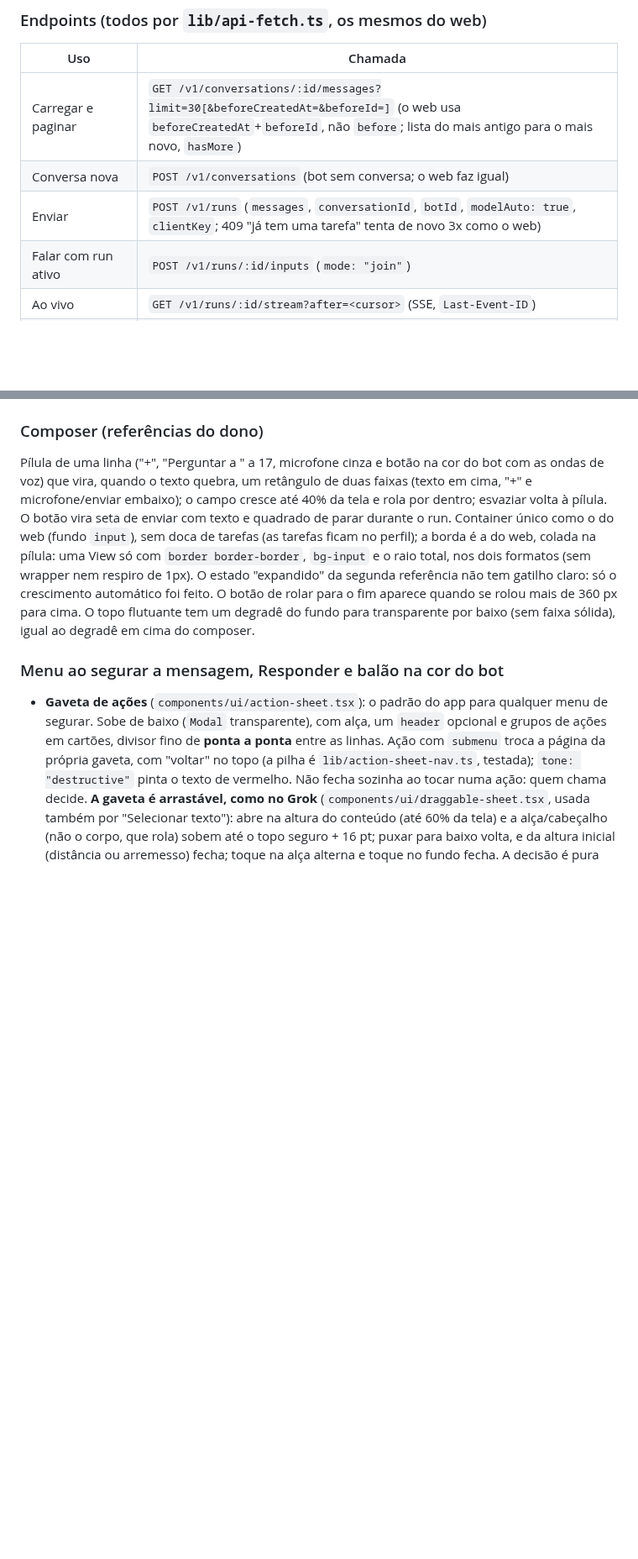
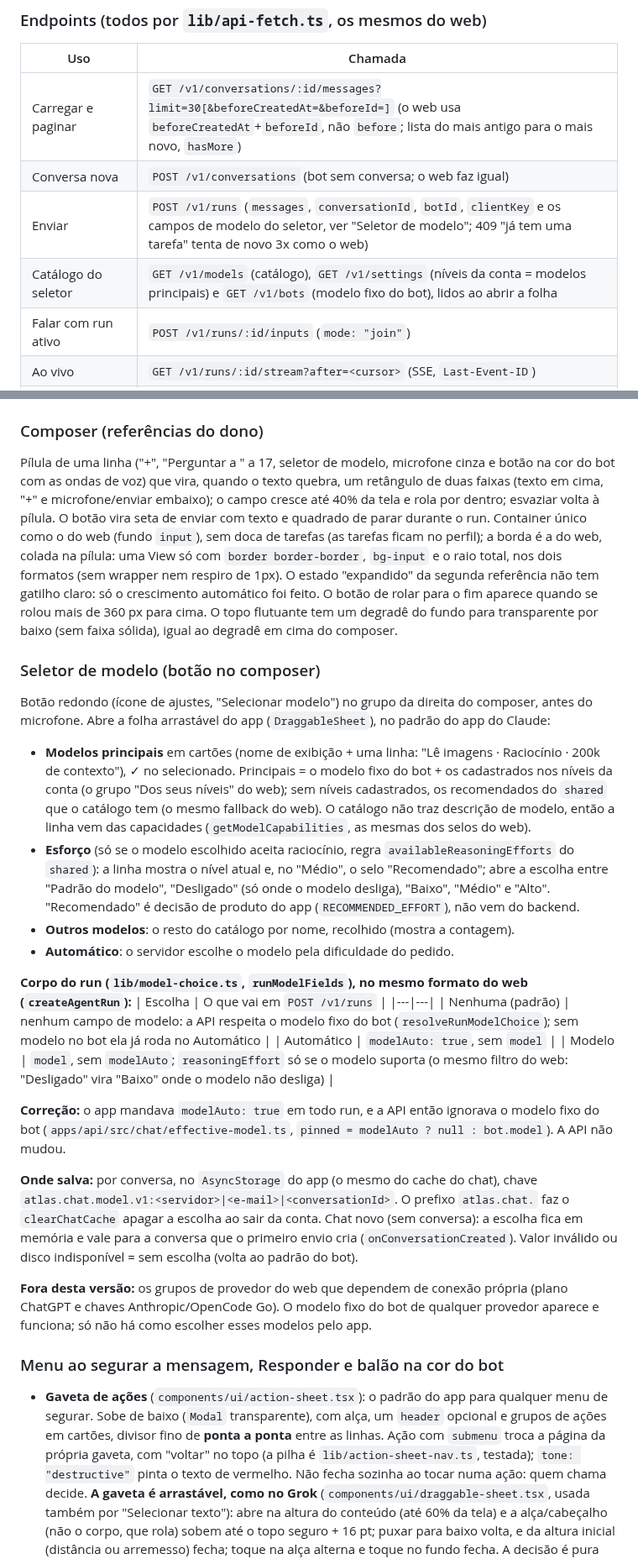
Before and after one commit to ali-ali18/Atlas, a Markdown page: docs/features/app-mobile.md, 2 parts joined by grey strips. Shown at 84% size. GitHub-like rendering; blank space fills up the shorter version.

Commit message:
docs(mobile): seletor de modelo e correção do modelAuto
Co-Authored-By: Claude Sonnet 5.5 <noreply@anthropic.com>
Claude-Session: https://claude.ai/code/session_01Xhdi42KKWH44QQdzq3QfUw

```diff
--- a/docs/features/app-mobile.md
+++ b/docs/features/app-mobile.md
@@ -145,7 +145,8 @@ Tudo em `apps/mobile/lib` com teste (vitest): `home-list.ts` (agrupamento, orden
 |---|---|
 | Carregar e paginar | `GET /v1/conversations/:id/messages?limit=30[&beforeCreatedAt=&beforeId=]` (o web usa `beforeCreatedAt`+`beforeId`, não `before`; lista do mais antigo para o mais novo, `hasMore`) |
 | Conversa nova | `POST /v1/conversations` (bot sem conversa; o web faz igual) |
-| Enviar | `POST /v1/runs` (`messages`, `conversationId`, `botId`, `modelAuto: true`, `clientKey`; 409 "já tem uma tarefa" tenta de novo 3x como o web) |
+| Enviar | `POST /v1/runs` (`messages`, `conversationId`, `botId`, `clientKey` e os campos de modelo do seletor, ver "Seletor de modelo"; 409 "já tem uma tarefa" tenta de novo 3x como o web) |
+| Catálogo do seletor | `GET /v1/models` (catálogo), `GET /v1/settings` (níveis da conta = modelos principais) e `GET /v1/bots` (modelo fixo do bot), lidos ao abrir a folha |
 | Falar com run ativo | `POST /v1/runs/:id/inputs` (`mode: "join"`) |
 | Ao vivo | `GET /v1/runs/:id/stream?after=<cursor>` (SSE, `Last-Event-ID`) |
 | Parar | `POST /v1/runs/:id/cancel` |
@@ -179,7 +180,27 @@ Decisão do dono: o app não leva o "mini cérebro" do web (`model/brain.ts`) ne
 - **Olhos:** pintados com a cor de fundo do tema (prop `eyeColor` para superfícies que não são o fundo), não recortados com `<Mask>`: os olhos animam num `Svg` próprio e a máscara teria de estar no `Svg` do corpo, onde animar o `<G>` não funciona no Android.
 
 ### Composer (referências do dono)
-Pílula de uma linha ("+", "Perguntar a <bot>" a 17, microfone cinza e botão na cor do bot com as ondas de voz) que vira, quando o texto quebra, um retângulo de duas faixas (texto em cima, "+" e microfone/enviar embaixo); o campo cresce até 40% da tela e rola por dentro; esvaziar volta à pílula. O botão vira seta de enviar com texto e quadrado de parar durante o run. Container único como o do web (fundo `input`), sem doca de tarefas (as tarefas ficam no perfil); a borda é a do web, colada na pílula: uma View só com `border border-border`, `bg-input` e o raio total, nos dois formatos (sem wrapper nem respiro de 1px). O estado "expandido" da segunda referência não tem gatilho claro: só o crescimento automático foi feito. O botão de rolar para o fim aparece quando se rolou mais de 360 px para cima. O topo flutuante tem um degradê do fundo para transparente por baixo (sem faixa sólida), igual ao degradê em cima do composer.
+Pílula de uma linha ("+", "Perguntar a <bot>" a 17, seletor de modelo, microfone cinza e botão na cor do bot com as ondas de voz) que vira, quando o texto quebra, um retângulo de duas faixas (texto em cima, "+" e microfone/enviar embaixo); o campo cresce até 40% da tela e rola por dentro; esvaziar volta à pílula. O botão vira seta de enviar com texto e quadrado de parar durante o run. Container único como o do web (fundo `input`), sem doca de tarefas (as tarefas ficam no perfil); a borda é a do web, colada na pílula: uma View só com `border border-border`, `bg-input` e o raio total, nos dois formatos (sem wrapper nem respiro de 1px). O estado "expandido" da segunda referência não tem gatilho claro: só o crescimento automático foi feito. O botão de rolar para o fim aparece quando se rolou mais de 360 px para cima. O topo flutuante tem um degradê do fundo para transparente por baixo (sem faixa sólida), igual ao degradê em cima do composer.
+
+### Seletor de modelo (botão no composer)
+Botão redondo (ícone de ajustes, "Selecionar modelo") no grupo da direita do composer, antes do microfone. Abre a folha arrastável do app (`DraggableSheet`), no padrão do app do Claude:
+- **Modelos principais** em cartões (nome de exibição + uma linha: "Lê imagens · Raciocínio · 200k de contexto"), ✓ no selecionado. Principais = o modelo fixo do bot + os cadastrados nos níveis da conta (o grupo "Dos seus níveis" do web); sem níveis cadastrados, os recomendados do `shared` que o catálogo tem (o mesmo fallback do web). O catálogo não traz descrição de modelo, então a linha vem das capacidades (`getModelCapabilities`, as mesmas dos selos do web).
+- **Esforço** (só se o modelo escolhido aceita raciocínio, regra `availableReasoningEfforts` do `shared`): a linha mostra o nível atual e, no "Médio", o selo "Recomendado"; abre a escolha entre "Padrão do modelo", "Desligado" (só onde o modelo desliga), "Baixo", "Médio" e "Alto". "Recomendado" é decisão de produto do app (`RECOMMENDED_EFFORT`), não vem do backend.
+- **Outros modelos**: o resto do catálogo por nome, recolhido (mostra a contagem).
+- **Automático**: o servidor escolhe o modelo pela dificuldade do pedido.
+
+**Corpo do run (`lib/model-choice.ts`, `runModelFields`), no mesmo formato do web (`createAgentRun`):**
+| Escolha | O que vai em `POST /v1/runs` |
+|---|---|
+| Nenhuma (padrão) | nenhum campo de modelo: a API respeita o modelo fixo do bot (`resolveRunModelChoice`); sem modelo no bot ela já roda no Automático |
+| Automático | `modelAuto: true`, sem `model` |
+| Modelo | `model`, sem `modelAuto`; `reasoningEffort` só se o modelo suporta (o mesmo filtro do web: "Desligado" vira "Baixo" onde o modelo não desliga) |
+
+**Correção:** o app mandava `modelAuto: true` em todo run, e a API então ignorava o modelo fixo do bot (`apps/api/src/chat/effective-model.ts`, `pinned = modelAuto ? null : bot.model`). A API não mudou.
+
+**Onde salva:** por conversa, no `AsyncStorage` do app (o mesmo do cache do chat), chave `atlas.chat.model.v1:<servidor>|<e-mail>|<conversationId>`. O prefixo `atlas.chat.` faz o `clearChatCache` apagar a escolha ao sair da conta. Chat novo (sem conversa): a escolha fica em memória e vale para a conversa que o primeiro envio cria (`onConversationCreated`). Valor inválido ou disco indisponível = sem escolha (volta ao padrão do bot).
+
+**Fora desta versão:** os grupos de provedor do web que dependem de conexão própria (plano ChatGPT e chaves Anthropic/OpenCode Go). O modelo fixo do bot de qualquer provedor aparece e funciona; só não há como escolher esses modelos pelo app.
 
 ### Menu ao segurar a mensagem, Responder e balão na cor do bot
 - **Gaveta de ações** (`components/ui/action-sheet.tsx`): o padrão do app para qualquer menu de segurar. Sobe de baixo (`Modal` transparente), com alça, um `header` opcional e grupos de ações em cartões, divisor fino de **ponta a ponta** entre as linhas. Ação com `submenu` troca a página da própria gaveta, com "voltar" no topo (a pilha é `lib/action-sheet-nav.ts`, testada); `tone: "destructive"` pinta o texto de vermelho. Não fecha sozinha ao tocar numa ação: quem chama decide. **A gaveta é arrastável, como no Grok** (`components/ui/draggable-sheet.tsx`, usada também por "Selecionar texto"): abre na altura do conteúdo (até 60% da tela) e a alça/cabeçalho (não o corpo, que rola) sobem até o topo seguro + 16 pt; puxar para baixo volta, e da altura inicial (distância ou arremesso) fecha; toque na alça alterna e toque no fundo fecha. A decisão é pura em `lib/sheet-drag.ts` (testada); o gesto é `PanResponder` do RN. A gaveta da mensagem (`message-actions-sheet.tsx`) e, quando a home trocar o popover, a da conversa/bot usam a mesma casca.
```
Also changed, not shown: CHANGELOG.md (+2 -0 lines).
